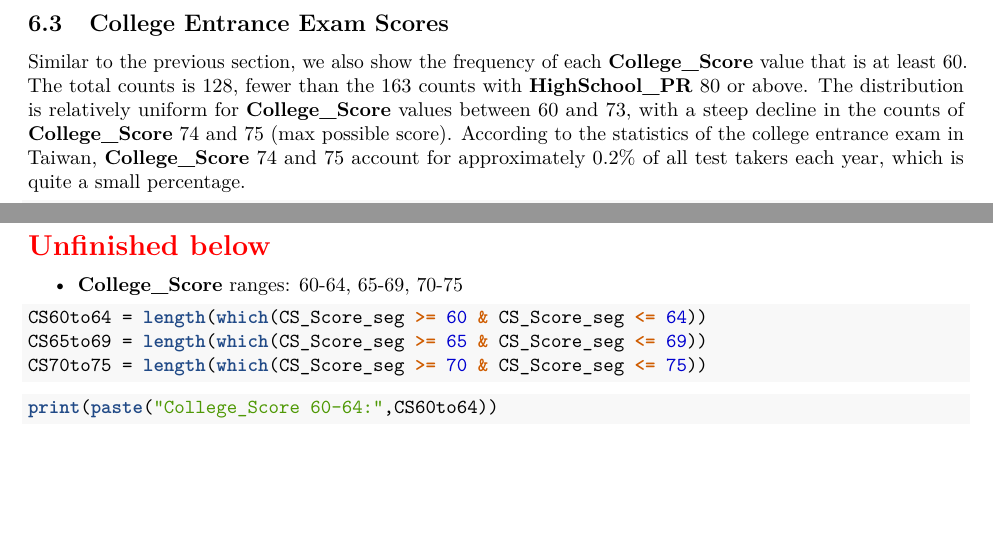
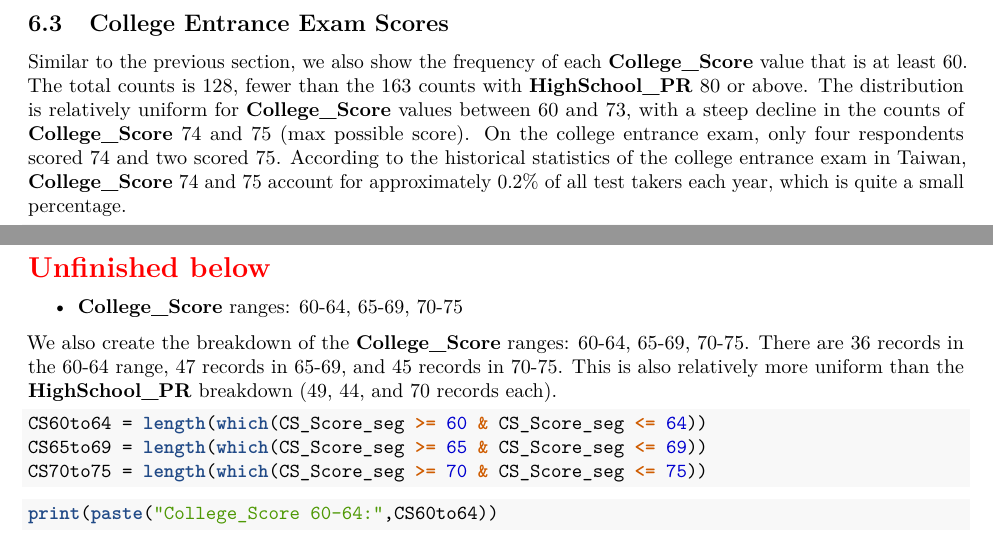
Before and after one commit to star1327p/Exam-Scores-PTT, an R Markdown document (PTT_Analysis_of_Test_Scores_Unfinished.Rmd): two parts of pages 12 and 13 of 14, joined at a grey line, cut so that both start at the same text, the shorter picture padded with empty space. The pictures show the output file PTT_Analysis_of_Test_Scores_Unfinished.pdf that the author committed with the source.

Commit message:
added description of College_Score breakdown counts

````diff
--- a/PTT_Analysis_of_Test_Scores_Unfinished.Rmd
+++ b/PTT_Analysis_of_Test_Scores_Unfinished.Rmd
@@ -309,7 +309,7 @@ print(paste("HighSchool_PR 95-99:",HS95to99))
 
 ## College Entrance Exam Scores
 
-Similar to the previous section, we also show the frequency of each **College_Score** value that is at least 60. The total counts is 128, fewer than the 163 counts with **HighSchool_PR** 80 or above. The distribution is relatively uniform for **College_Score** values between 60 and 73, with a steep decline in the counts of **College_Score** 74 and 75 (max possible score). According to the statistics of the college entrance exam in Taiwan, **College_Score** 74 and 75 account for approximately 0.2% of all test takers each year, which is quite a small percentage.
+Similar to the previous section, we also show the frequency of each **College_Score** value that is at least 60. The total counts is 128, fewer than the 163 counts with **HighSchool_PR** 80 or above. The distribution is relatively uniform for **College_Score** values between 60 and 73, with a steep decline in the counts of **College_Score** 74 and 75 (max possible score). On the college entrance exam, only four respondents scored 74 and two scored 75. According to the historical statistics of the college entrance exam in Taiwan, **College_Score** 74 and 75 account for approximately 0.2% of all test takers each year, which is quite a small percentage.
 
 ```{r college-score-sequential}
 CS_Score_seg = data_corr$College_Score[which(data_corr$CS_60up == TRUE)]
@@ -340,6 +340,8 @@ hist(CS_Score_seg, xlab="Score (max possible is 75)",
 
 * **College_Score** ranges: 60-64, 65-69, 70-75
 
+We also create the breakdown of the **College_Score** ranges: 60-64, 65-69, 70-75. There are 36 records in the 60-64 range, 47 records in 65-69, and 45 records in 70-75. This is also relatively more uniform than the **HighSchool_PR** breakdown (49, 44, and 70 records each).
+
 ```{r college-score-segments}
 CS60to64 = length(which(CS_Score_seg >= 60 & CS_Score_seg <= 64))
 CS65to69 = length(which(CS_Score_seg >= 65 & CS_Score_seg <= 69))
````
Also changed, not shown: PTT_Analysis_of_Test_Scores_Unfinished.pdf, PTT_Analysis_of_Test_Scores_Unfinished.Rmd (2 more changed lines).
